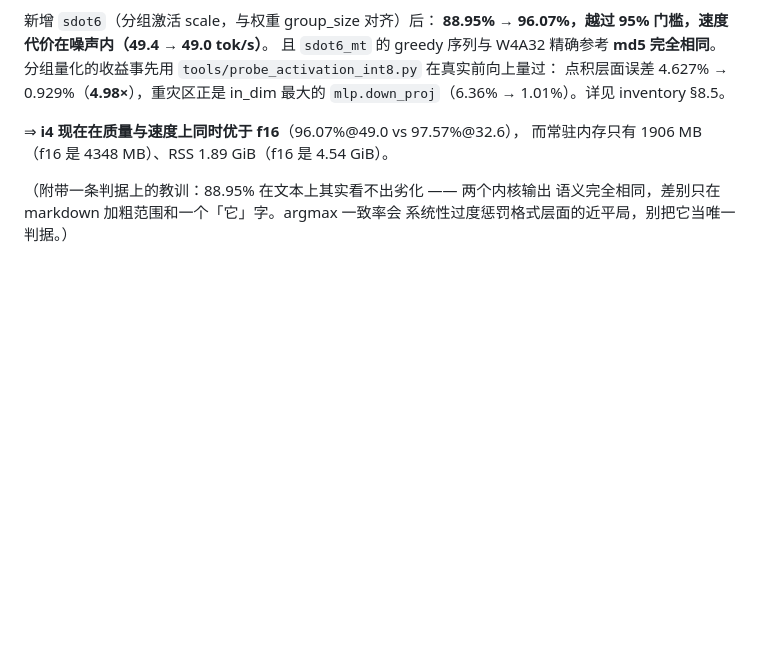
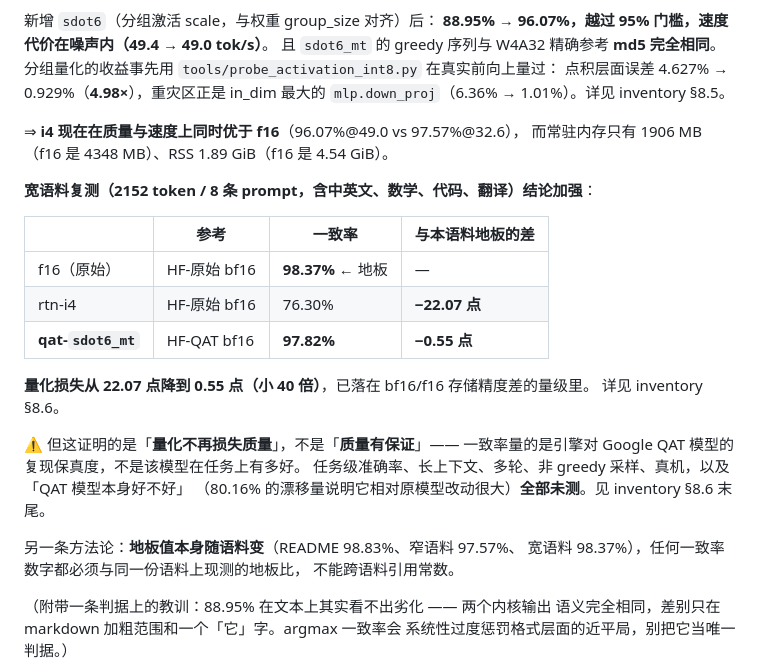
Before and after one commit to 918822019/On-Device-File-Assistant, a Markdown page: docs/edge-model-budget.md, the part around the change. Rendered like a GitHub page; blank space fills up the shorter version.

```diff
--- a/docs/edge-model-budget.md
+++ b/docs/edge-model-budget.md
@@ -526,6 +526,26 @@ QAT 下差 8.8 点 —— 因为权重误差已被 QAT 压到近零，激活的
 ⇒ **i4 现在在质量与速度上同时优于 f16**（96.07%@49.0 vs 97.57%@32.6），
 而常驻内存只有 1906 MB（f16 是 4348 MB）、RSS 1.89 GiB（f16 是 4.54 GiB）。
 
+**宽语料复测（2152 token / 8 条 prompt，含中英文、数学、代码、翻译）结论加强**：
+
+| | 参考 | 一致率 | 与本语料地板的差 |
+|---|---|---|---|
+| f16（原始） | HF-原始 bf16 | **98.37%** ← 地板 | — |
+| rtn-i4 | HF-原始 bf16 | 76.30% | **−22.07 点** |
+| **qat-`sdot6_mt`** | HF-QAT bf16 | **97.82%** | **−0.55 点** |
+
+**量化损失从 22.07 点降到 0.55 点（小 40 倍）**，已落在 bf16/f16 存储精度差的量级里。
+详见 inventory §8.6。
+
+⚠️ 但这证明的是「**量化不再损失质量**」，不是「**质量有保证**」——
+一致率量的是引擎对 Google QAT 模型的复现保真度，不是该模型在任务上有多好。
+任务级准确率、长上下文、多轮、非 greedy 采样、真机，以及「QAT 模型本身好不好」
+（80.16% 的漂移量说明它相对原模型改动很大）**全部未测**。见 inventory §8.6 末尾。
+
+另一条方法论：**地板值本身随语料变**（README 98.83%、窄语料 97.57%、
+宽语料 98.37%），任何一致率数字都必须与同一份语料上现测的地板比，
+不能跨语料引用常数。
+
 （附带一条判据上的教训：88.95% 在文本上其实看不出劣化 —— 两个内核输出
 语义完全相同，差别只在 markdown 加粗范围和一个「它」字。argmax 一致率会
 系统性过度惩罚格式层面的近平局，别把它当唯一判据。）
```
Also changed, not shown: docs/gemma4-qat-gguf-inventory.md (+39 -0 lines).
